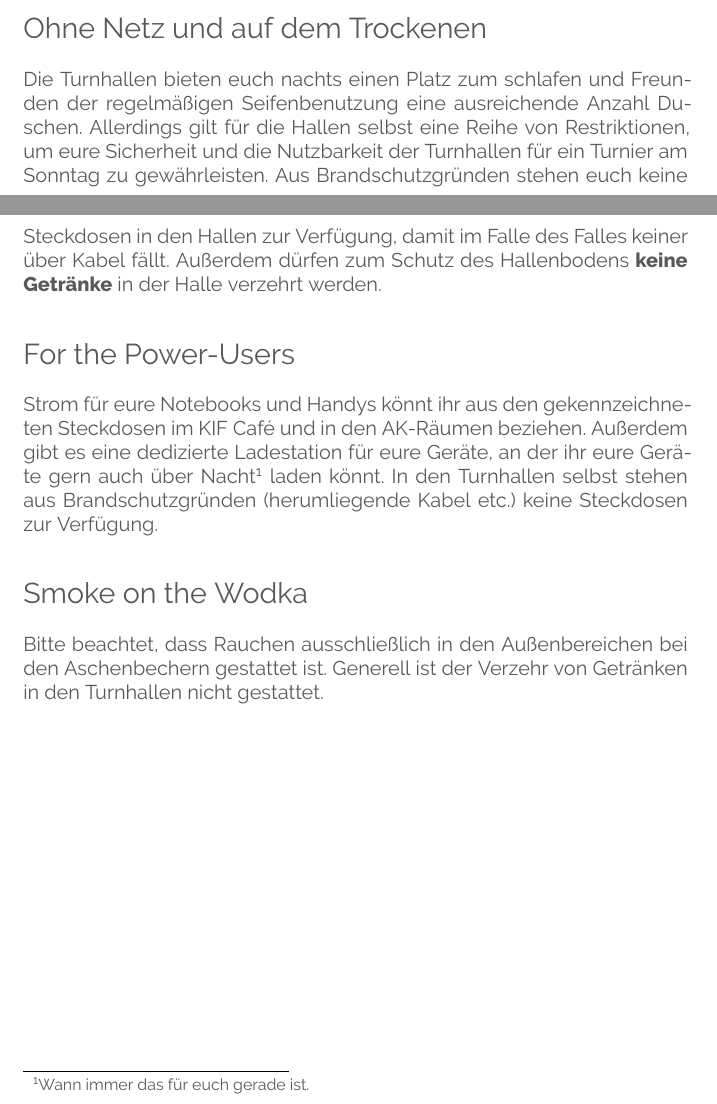
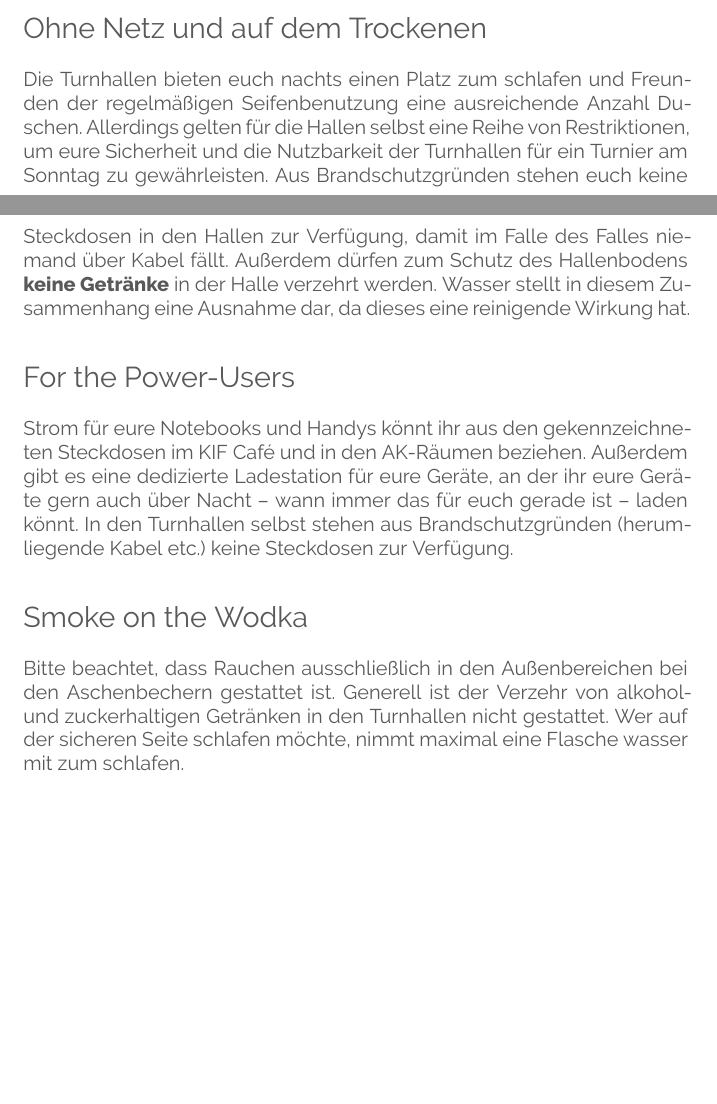
Before and after one commit to fsr/kif470-heft, a LaTeX document (main.tex, which reads texts/wichtige_dinge.tex): two parts of pages 7 and 8 of 22, joined at a grey line, cut so that both start at the same text, the shorter picture padded with empty space. Compiled offline with XeLaTeX.

Commit message:
minor changes in wichtige_dinge.tex

```diff
--- a/main.tex
+++ b/main.tex
@@ -29,7 +29,10 @@
 % colours
 \definecolor{KIFgreen}{rgb}{0.69, 0.88, 0.11}  % #B1E11C
 \definecolor{KIFteal}{rgb}{0.09, 0.45, 0.56}  % #16738F
-\definecolor{KIFgrey} {rgb}{0.35, 0.35, 0.35}  % #595959
+\definecolor{KIFgrey}{rgb}{0.35, 0.35, 0.35}  % #595959
+\definecolor{ShirtAttendee}{rgb}{0, 0.37, 0.42} % #005F6A
+\definecolor{ShirtAngel}{rgb}{0.03, 0.54, 0.03} % #088A08
+\definecolor{ShirtOrga}{rgb}{0.54, 0.03, 0.03} % #8A0808
 
 % is toggled twice for moduluebersicht.tex
 \changemenucolor{gray}{bg}{named}{white} %background of the menukeys
@@ -45,6 +48,7 @@
 % load hyperref last
 \usepackage[hidelinks, pdfencoding=auto]{hyperref}
 
+\newcommand{\KIF}{47.0~KIF}
 % TODO change font
 % beloved link counter <3
 \newcounter{linkcounter}
--- a/texts/wichtige_dinge.tex
+++ b/texts/wichtige_dinge.tex
@@ -52,17 +52,19 @@ Falls etwas nicht funktioniert, könnt ihr auch auf das unverschlüsselte Netz V
 \section*{Ohne Netz und auf dem Trockenen}
 
 Die Turnhallen bieten euch nachts einen Platz zum schlafen und Freunden der regelmäßigen Seifenbenutzung eine ausreichende Anzahl Duschen.
-Allerdings gilt für die Hallen selbst eine Reihe von Restriktionen, um eure Sicherheit und die Nutzbarkeit der Turnhallen für ein Turnier am Sonntag zu gewährleisten.
-Aus Brandschutzgründen stehen euch keine Steckdosen in den Hallen zur Verfügung, damit im Falle des Falles keiner über Kabel fällt.
+Allerdings gelten für die Hallen selbst eine Reihe von Restriktionen, um eure Sicherheit und die Nutzbarkeit der Turnhallen für ein Turnier am Sonntag zu gewährleisten.
+Aus Brandschutzgründen stehen euch keine Steckdosen in den Hallen zur Verfügung, damit im Falle des Falles niemand über Kabel fällt.
 Außerdem dürfen zum Schutz des Hallenbodens \textbf{keine Getränke} in der Halle verzehrt werden.
+Wasser stellt in diesem Zusammenhang eine Ausnahme dar, da dieses eine reinigende Wirkung hat.
 
 \section*{For the Power-Users}
 
 Strom für eure Notebooks und Handys könnt ihr aus den gekennzeichneten Steckdosen im KIF Café und in den AK-Räumen beziehen.
-Außerdem gibt es eine dedizierte Ladestation für eure Geräte, an der ihr eure Geräte gern auch über Nacht\footnote{Wann immer das für euch gerade ist.} laden könnt.
+Außerdem gibt es eine dedizierte Ladestation für eure Geräte, an der ihr eure Geräte gern auch über Nacht -- wann immer das für euch gerade ist -- laden könnt.
 In den Turnhallen selbst stehen aus Brandschutzgründen (herumliegende Kabel etc.) keine Steckdosen zur Verfügung.
 
 \section*{Smoke on the Wodka}
 
 Bitte beachtet, dass Rauchen ausschließlich in den Außenbereichen bei den Aschenbechern gestattet ist.
-Generell ist der Verzehr von Getränken in den Turnhallen nicht gestattet.
+Generell ist der Verzehr von alkohol- und zuckerhaltigen Getränken in den Turnhallen nicht gestattet.
+Wer auf der sicheren Seite schlafen möchte, nimmt maximal eine Flasche wasser mit zum schlafen.
```
Also changed, not shown: texts/wichtige_dinge.tex (10 more changed lines).
